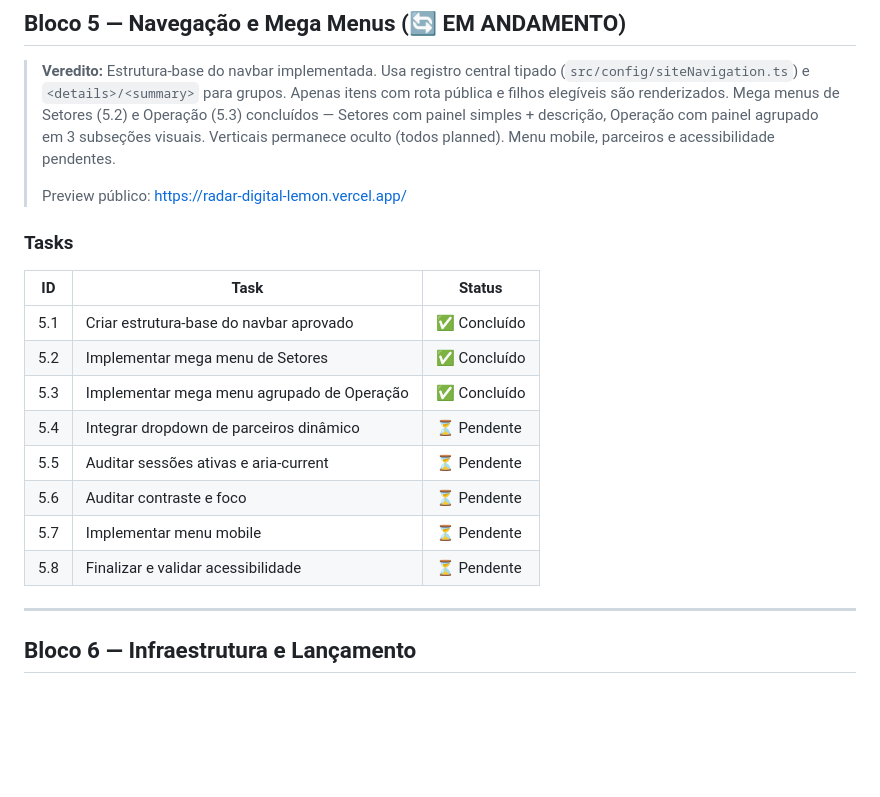
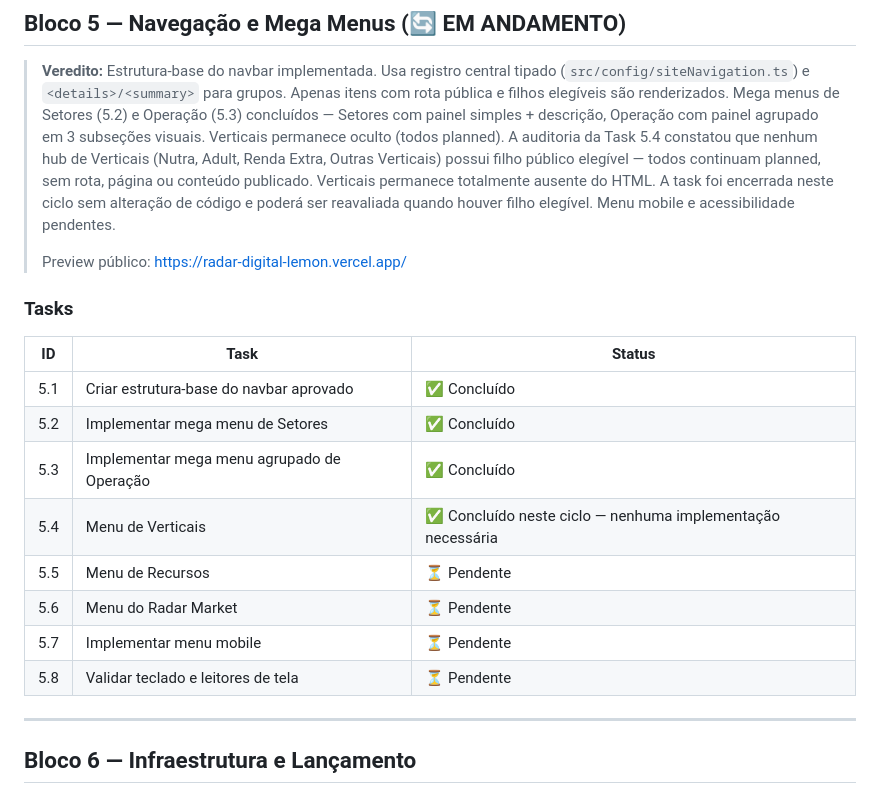
Before and after one commit to Burntroll/radar-digital, a Markdown page: ROADMAP.md, the part around the change. GitHub-like rendering; blank space fills up the shorter version.

```diff
--- a/ROADMAP.md
+++ b/ROADMAP.md
@@ -107,7 +107,12 @@
 > com rota pública e filhos elegíveis são renderizados. Mega menus de Setores (5.2)
 > e Operação (5.3) concluídos — Setores com painel simples + descrição, Operação
 > com painel agrupado em 3 subseções visuais. Verticais permanece oculto (todos
-> planned). Menu mobile, parceiros e acessibilidade pendentes.
+> planned). A auditoria da Task 5.4 constatou que nenhum hub de Verticais (Nutra,
+> Adult, Renda Extra, Outras Verticais) possui filho público elegível — todos
+> continuam planned, sem rota, página ou conteúdo publicado. Verticais permanece
+> totalmente ausente do HTML. A task foi encerrada neste ciclo sem alteração de
+> código e poderá ser reavaliada quando houver filho elegível. Menu mobile e
+> acessibilidade pendentes.
 >
 > Preview público: https://radar-digital-lemon.vercel.app/
 
@@ -118,11 +123,11 @@
 | 5.1 | Criar estrutura-base do navbar aprovado | ✅ Concluído |
 | 5.2 | Implementar mega menu de Setores | ✅ Concluído |
 | 5.3 | Implementar mega menu agrupado de Operação | ✅ Concluído |
-| 5.4 | Integrar dropdown de parceiros dinâmico | ⏳ Pendente |
-| 5.5 | Auditar sessões ativas e aria-current | ⏳ Pendente |
-| 5.6 | Auditar contraste e foco | ⏳ Pendente |
+| 5.4 | Menu de Verticais | ✅ Concluído neste ciclo — nenhuma implementação necessária |
+| 5.5 | Menu de Recursos | ⏳ Pendente |
+| 5.6 | Menu do Radar Market | ⏳ Pendente |
 | 5.7 | Implementar menu mobile | ⏳ Pendente |
-| 5.8 | Finalizar e validar acessibilidade | ⏳ Pendente |
+| 5.8 | Validar teclado e leitores de tela | ⏳ Pendente |
 
 ---
 
```
Also changed, not shown: docs/DECISIONS.md (+11 -0 lines).
